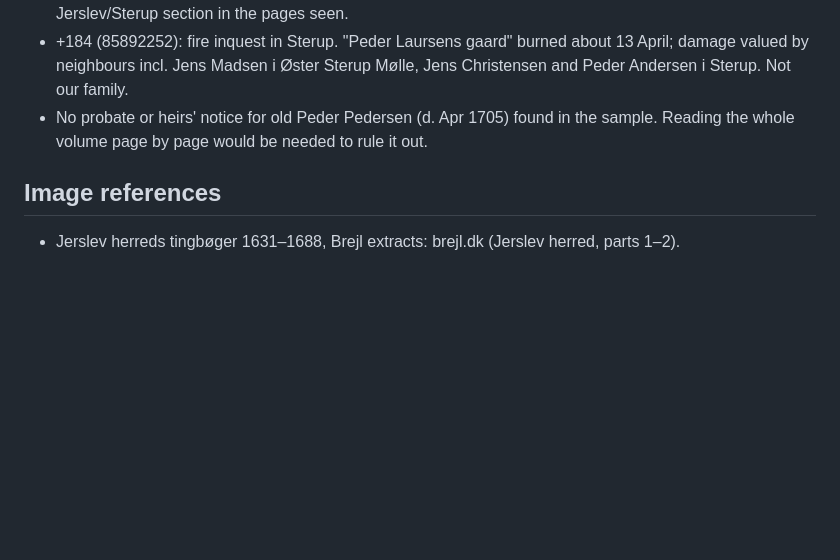
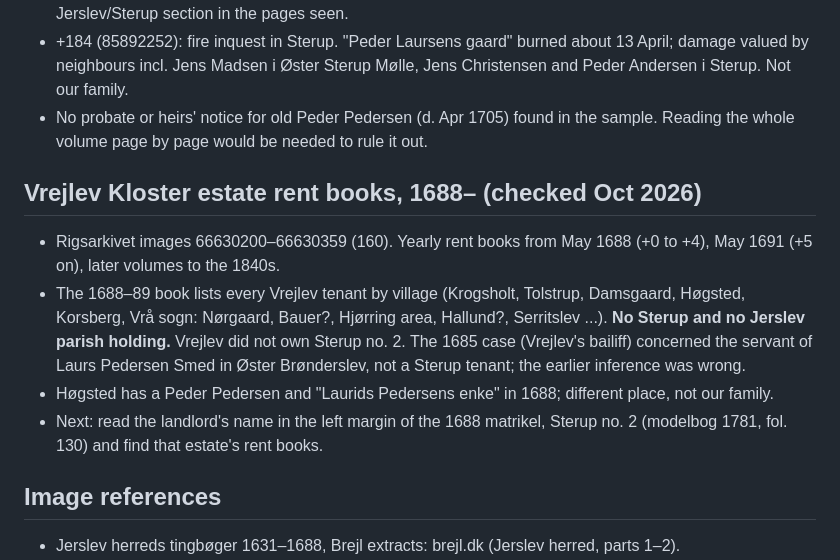
Before and after one commit to ajbogh/fredenborg-svennum, a Markdown page: FAMILY-RECORD.md, the part around the change. GitHub-like rendering; blank space fills up the shorter version.

Commit message:
Notes: Vrejlev rent book 1688 has no Sterup holding
Co-Authored-By: Claude Opus 5.5 <noreply@anthropic.com>

```diff
--- a/FAMILY-RECORD.md
+++ b/FAMILY-RECORD.md
@@ -169,6 +169,12 @@ Ancestry and have not yet been checked. Items marked **[hypothesis]** are infere
 - +184 (85892252): fire inquest in Sterup. "Peder Laursens gaard" burned about 13 April; damage valued by neighbours incl. Jens Madsen i Øster Sterup Mølle, Jens Christensen and Peder Andersen i Sterup. Not our family.
 - No probate or heirs' notice for old Peder Pedersen (d. Apr 1705) found in the sample. Reading the whole volume page by page would be needed to rule it out.
 
+## Vrejlev Kloster estate rent books, 1688– (checked Oct 2026)
+- Rigsarkivet images 66630200–66630359 (160). Yearly rent books from May 1688 (+0 to +4), May 1691 (+5 on), later volumes to the 1840s.
+- The 1688–89 book lists every Vrejlev tenant by village (Krogsholt, Tolstrup, Damsgaard, Høgsted, Korsberg, Vrå sogn: Nørgaard, Bauer?, Hjørring area, Hallund?, Serritslev ...). **No Sterup and no Jerslev parish holding.** Vrejlev did not own Sterup no. 2. The 1685 case (Vrejlev's bailiff) concerned the servant of Laurs Pedersen Smed in Øster Brønderslev, not a Sterup tenant; the earlier inference was wrong.
+- Høgsted has a Peder Pedersen and "Laurids Pedersens enke" in 1688; different place, not our family.
+- Next: read the landlord's name in the left margin of the 1688 matrikel, Sterup no. 2 (modelbog 1781, fol. 130) and find that estate's rent books.
+
 ## Image references
 - Jerslev herreds tingbøger 1631–1688, Brejl extracts: brejl.dk (Jerslev herred, parts 1–2).
 - Jerslev kirkebog 1684–: Danish Family Search folder `ch/359/133720/`, images 14415760–14416000. Baptisms c. 14415784–14415880 (1693–1707 at 14415784–14415800: 1703 Sterup entries 14415795 right page, 1705 Mette 14415798 left page; 1727–33 at 14415864–871); marriages 14415895–14415915 (1690–1780; 1725–29 at 14415903); burials 14415940–14415979 (1693–1707 at 14415944–951, read in full; 1725–34 at 14415960–962; 1738–39 at 14415964); baptisms 1780s–90s 14415980–14416000.
```
